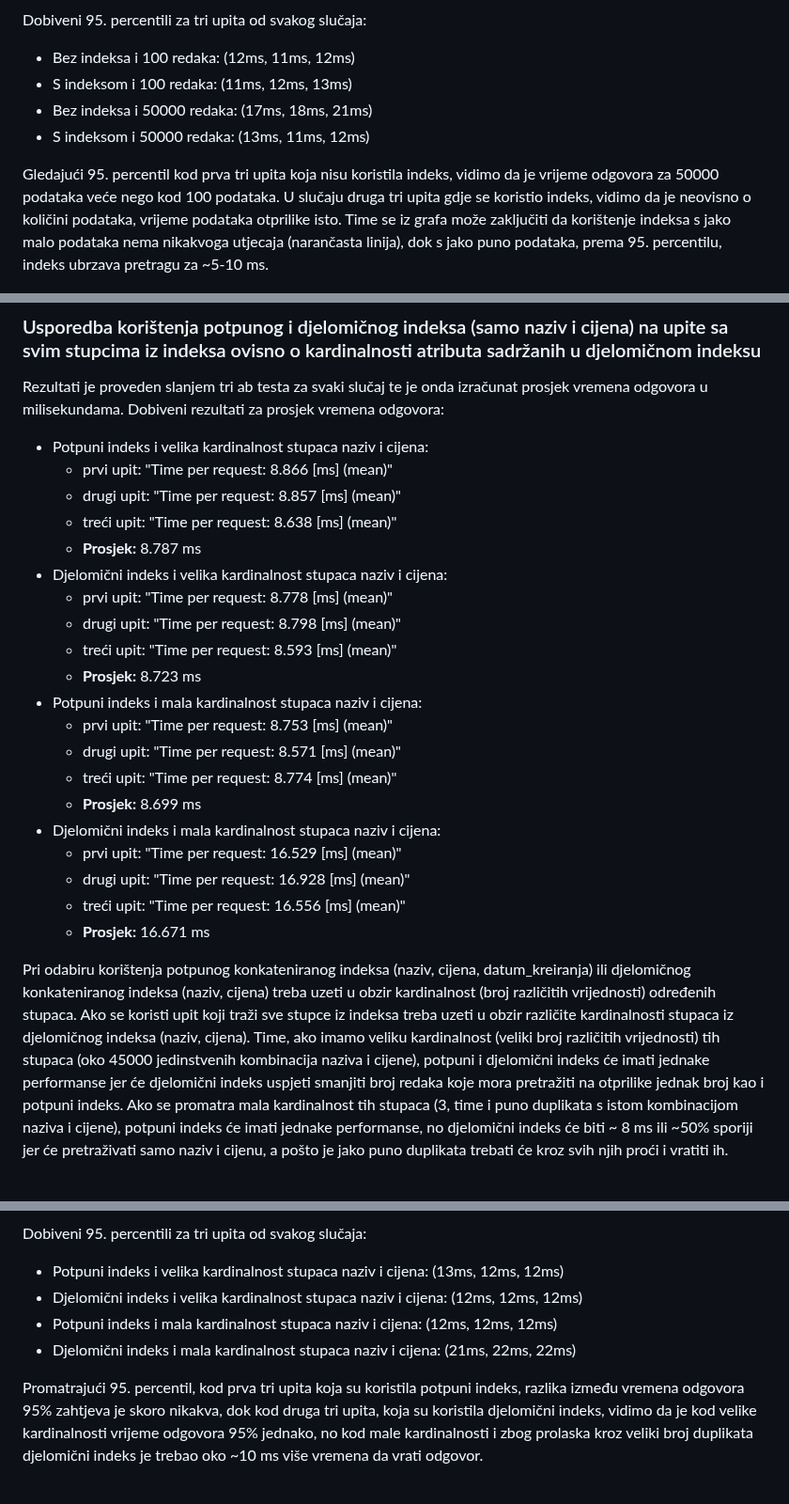
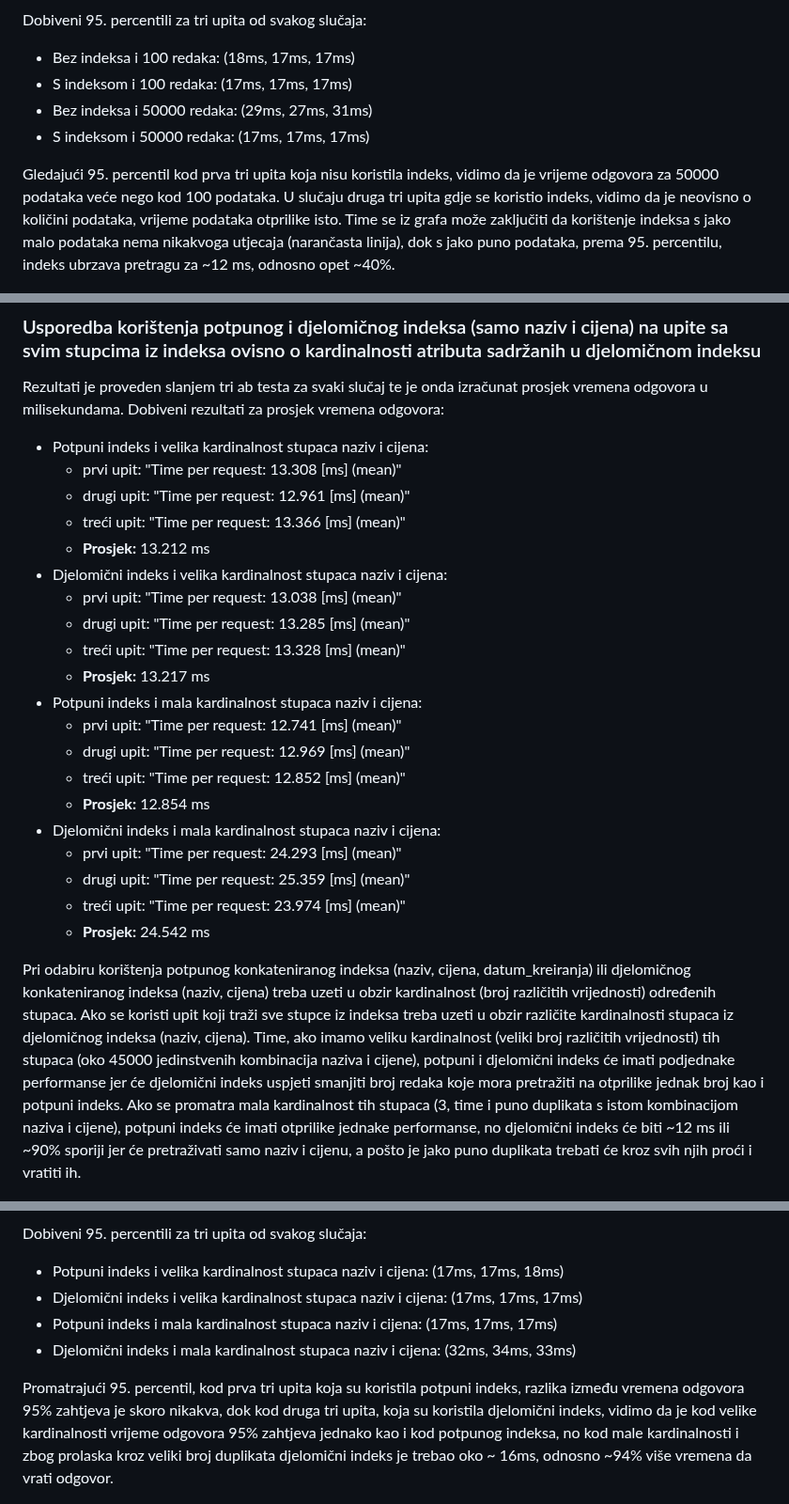
Before and after one commit to T30M47/ExperimentalWork, a Markdown page: benchmark_report.md, 3 parts joined by grey strips. Shown at 94% size. Drawn GitHub-style.

```diff
--- a/benchmark_report.md
+++ b/benchmark_report.md
@@ -126,12 +126,12 @@ U slučaju kada imamo 50000 podataka indeks itekako ima utjecaja te može ubrzat
 ![Rezultat](results/WorWOA.png)
 
 Dobiveni 95. percentili za tri upita od svakog slučaja:
-* Bez indeksa i 100 redaka: (12ms, 11ms, 12ms)
-* S indeksom i 100 redaka: (11ms, 12ms, 13ms)
-* Bez indeksa i 50000 redaka: (17ms, 18ms, 21ms)
-* S indeksom i 50000 redaka: (13ms, 11ms, 12ms)
+* Bez indeksa i 100 redaka: (18ms, 17ms, 17ms)
+* S indeksom i 100 redaka: (17ms, 17ms, 17ms)
+* Bez indeksa i 50000 redaka: (29ms, 27ms, 31ms)
+* S indeksom i 50000 redaka: (17ms, 17ms, 17ms)
 
-Gledajući 95. percentil kod prva tri upita koja nisu koristila indeks, vidimo da je vrijeme odgovora za 50000 podataka veće nego kod 100 podataka. U slučaju druga tri upita gdje se koristio indeks, vidimo da je neovisno o količini podataka, vrijeme podataka otprilike isto. Time se iz grafa može zaključiti da korištenje indeksa s jako malo podataka nema nikakvoga utjecaja (narančasta linija), dok s jako puno podataka, prema 95. percentilu, indeks ubrzava pretragu za ~5-10 ms.
+Gledajući 95. percentil kod prva tri upita koja nisu koristila indeks, vidimo da je vrijeme odgovora za 50000 podataka veće nego kod 100 podataka. U slučaju druga tri upita gdje se koristio indeks, vidimo da je neovisno o količini podataka, vrijeme podataka otprilike isto. Time se iz grafa može zaključiti da korištenje indeksa s jako malo podataka nema nikakvoga utjecaja (narančasta linija), dok s jako puno podataka, prema 95. percentilu, indeks ubrzava pretragu za ~12 ms, odnosno opet ~40%.
 
 ![Rezultat](results/WorWOP.png)
 
@@ -140,37 +140,37 @@ Gledajući 95. percentil kod prva tri upita koja nisu koristila indeks, vidimo d
 Rezultati je proveden slanjem tri ab testa za svaki slučaj te je onda izračunat prosjek vremena odgovora u milisekundama.
 Dobiveni rezultati za prosjek vremena odgovora:
 * Potpuni indeks i velika kardinalnost stupaca naziv i cijena:
-    * prvi upit: "Time per request:       8.866 [ms] (mean)"
-    * drugi upit: "Time per request:       8.857 [ms] (mean)"
-    * treći upit: "Time per request:       8.638 [ms] (mean)"
-    * **Prosjek:** 8.787 ms
+    * prvi upit: "Time per request:       13.308 [ms] (mean)"
+    * drugi upit: "Time per request:       12.961 [ms] (mean)"
+    * treći upit: "Time per request:       13.366 [ms] (mean)"
+    * **Prosjek:** 13.212 ms
 * Djelomični indeks i velika kardinalnost stupaca naziv i cijena:
-    * prvi upit: "Time per request:       8.778 [ms] (mean)"
-    * drugi upit: "Time per request:       8.798 [ms] (mean)"
-    * treći upit: "Time per request:       8.593 [ms] (mean)"
-    * **Prosjek:** 8.723 ms
+    * prvi upit: "Time per request:       13.038 [ms] (mean)"
+    * drugi upit: "Time per request:       13.285 [ms] (mean)"
+    * treći upit: "Time per request:       13.328 [ms] (mean)"
+    * **Prosjek:** 13.217 ms
 * Potpuni indeks i mala kardinalnost stupaca naziv i cijena:
-    * prvi upit: "Time per request:       8.753 [ms] (mean)"
-    * drugi upit: "Time per request:       8.571 [ms] (mean)"
-    * treći upit: "Time per request:       8.774 [ms] (mean)"
-    * **Prosjek:** 8.699 ms
+    * prvi upit: "Time per request:       12.741 [ms] (mean)"
+    * drugi upit: "Time per request:       12.969 [ms] (mean)"
+    * treći upit: "Time per request:       12.852 [ms] (mean)"
+    * **Prosjek:** 12.854 ms
 * Djelomični indeks i mala kardinalnost stupaca naziv i cijena:
-    * prvi upit: "Time per request:       16.529 [ms] (mean)"
-    * drugi upit: "Time per request:       16.928 [ms] (mean)"
-    * treći upit: "Time per request:       16.556 [ms] (mean)"
-    * **Prosjek:** 16.671 ms
+    * prvi upit: "Time per request:       24.293 [ms] (mean)"
+    * drugi upit: "Time per request:       25.359 [ms] (mean)"
+    * treći upit: "Time per request:       23.974 [ms] (mean)"
+    * **Prosjek:** 24.542 ms
 
-Pri odabiru korištenja potpunog konkateniranog indeksa (naziv, cijena, datum_kreiranja) ili djelomičnog konkateniranog indeksa (naziv, cijena) treba uzeti u obzir kardinalnost (broj različitih vrijednosti) određenih stupaca. Ako se koristi upit koji traži sve stupce iz indeksa treba uzeti u obzir različite kardinalnosti stupaca iz djelomičnog indeksa (naziv, cijena). Time, ako imamo veliku kardinalnost (veliki broj različitih vrijednosti) tih stupaca (oko 45000 jedinstvenih kombinacija naziva i cijene), potpuni i djelomični indeks će imati jednake performanse jer će djelomični indeks uspjeti smanjiti broj redaka koje mora pretražiti na otprilike jednak broj kao i potpuni indeks. Ako se promatra mala kardinalnost tih stupaca (3, time i puno duplikata s istom kombinacijom naziva i cijene), potpuni indeks će imati jednake performanse, no djelomični indeks će biti ~ 8 ms ili ~50% sporiji jer će pretraživati samo naziv i cijenu, a pošto je jako puno duplikata trebati će kroz svih njih proći i vratiti ih.
+Pri odabiru korištenja potpunog konkateniranog indeksa (naziv, cijena, datum_kreiranja) ili djelomičnog konkateniranog indeksa (naziv, cijena) treba uzeti u obzir kardinalnost (broj različitih vrijednosti) određenih stupaca. Ako se koristi upit koji traži sve stupce iz indeksa treba uzeti u obzir različite kardinalnosti stupaca iz djelomičnog indeksa (naziv, cijena). Time, ako imamo veliku kardinalnost (veliki broj različitih vrijednosti) tih stupaca (oko 45000 jedinstvenih kombinacija naziva i cijene), potpuni i djelomični indeks će imati podjednake performanse jer će djelomični indeks uspjeti smanjiti broj redaka koje mora pretražiti na otprilike jednak broj kao i potpuni indeks. Ako se promatra mala kardinalnost tih stupaca (3, time i puno duplikata s istom kombinacijom naziva i cijene), potpuni indeks će imati otprilike jednake performanse, no djelomični indeks će biti ~12 ms ili ~90% sporiji jer će pretraživati samo naziv i cijenu, a pošto je jako puno duplikata trebati će kroz svih njih proći i vratiti ih.
 
 ![Rezultat](results/PorDA.png)
 
 Dobiveni 95. percentili za tri upita od svakog slučaja:
-* Potpuni indeks i velika kardinalnost stupaca naziv i cijena: (13ms, 12ms, 12ms)
-* Djelomični indeks i velika kardinalnost stupaca naziv i cijena: (12ms, 12ms, 12ms)
-* Potpuni indeks i mala kardinalnost stupaca naziv i cijena: (12ms, 12ms, 12ms)
-* Djelomični indeks i mala kardinalnost stupaca naziv i cijena: (21ms, 22ms, 22ms)
+* Potpuni indeks i velika kardinalnost stupaca naziv i cijena: (17ms, 17ms, 18ms)
+* Djelomični indeks i velika kardinalnost stupaca naziv i cijena: (17ms, 17ms, 17ms)
+* Potpuni indeks i mala kardinalnost stupaca naziv i cijena: (17ms, 17ms, 17ms)
+* Djelomični indeks i mala kardinalnost stupaca naziv i cijena: (32ms, 34ms, 33ms)
 
-Promatrajući 95. percentil, kod prva tri upita koja su koristila potpuni indeks, razlika između vremena odgovora 95% zahtjeva je skoro nikakva, dok kod druga tri upita, koja su koristila djelomični indeks, vidimo da je kod velike kardinalnosti vrijeme odgovora 95% jednako, no kod male kardinalnosti i zbog prolaska kroz veliki broj duplikata djelomični indeks je trebao oko ~10 ms više vremena da vrati odgovor.
+Promatrajući 95. percentil, kod prva tri upita koja su koristila potpuni indeks, razlika između vremena odgovora 95% zahtjeva je skoro nikakva, dok kod druga tri upita, koja su koristila djelomični indeks, vidimo da je kod velike kardinalnosti vrijeme odgovora 95% zahtjeva jednako kao i kod potpunog indeksa, no kod male kardinalnosti i zbog prolaska kroz veliki broj duplikata djelomični indeks je trebao oko ~ 16ms, odnosno ~94% više vremena da vrati odgovor.
 
 ![Rezultat](results/PorDP.png)
 
```
Also changed, not shown: other parts of benchmark_report.md (+46 -46 lines).
